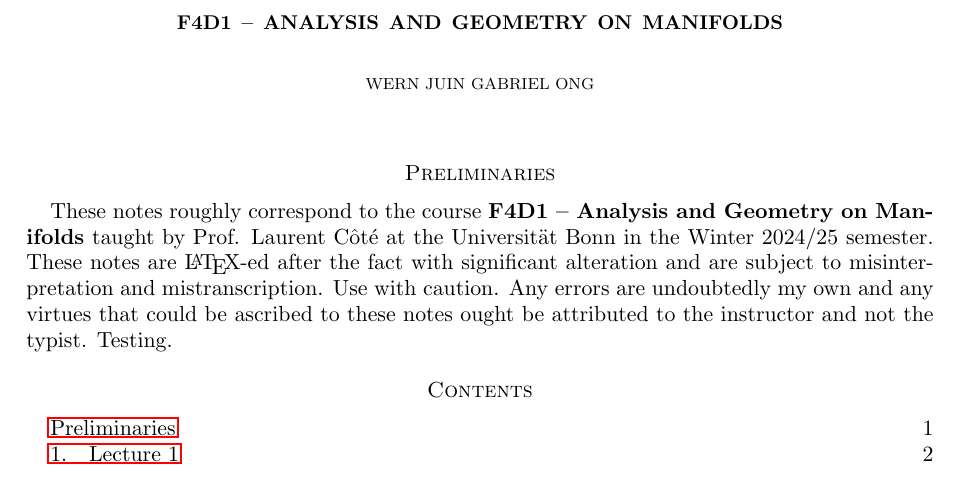
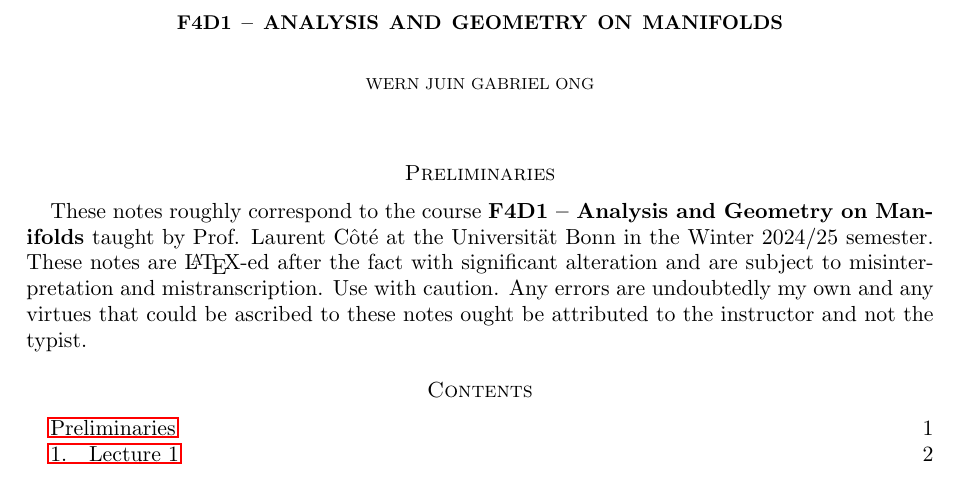
Before and after one commit to wgabrielong/Bonn-Winter-24-25, a LaTeX paper (F4D1-Analysis-and-Geometry-on-Manifolds/Analysis_on_Manifolds_Notes.tex): part of page 1 of 3, cut so that both start at the same text. Compiled offline with pdfLaTeX.

Commit message:
Update Analysis_on_Manifolds_Notes.tex

```diff
--- a/F4D1-Analysis-and-Geometry-on-Manifolds/Analysis_on_Manifolds_Notes.tex
+++ b/F4D1-Analysis-and-Geometry-on-Manifolds/Analysis_on_Manifolds_Notes.tex
@@ -43,7 +43,7 @@
 \urladdr{https://wgabrielong.github.io/}
 \maketitle
 \section*{Preliminaries}
-These notes roughly correspond to the course \textbf{F4D1 -- Analysis and Geometry on Manifolds} taught by Prof. Laurent C\^{o}t\'{e} at the Universit\"{a}t Bonn in the Winter 2024/25 semester. These notes are \LaTeX-ed after the fact with significant alteration and are subject to misinterpretation and mistranscription. Use with caution. Any errors are undoubtedly my own and any virtues that could be ascribed to these notes ought be attributed to the instructor and not the typist. Testing.
+These notes roughly correspond to the course \textbf{F4D1 -- Analysis and Geometry on Manifolds} taught by Prof. Laurent C\^{o}t\'{e} at the Universit\"{a}t Bonn in the Winter 2024/25 semester. These notes are \LaTeX-ed after the fact with significant alteration and are subject to misinterpretation and mistranscription. Use with caution. Any errors are undoubtedly my own and any virtues that could be ascribed to these notes ought be attributed to the instructor and not the typist.
 \tableofcontents
 \include{Lecture 1}
 \newpage
```
